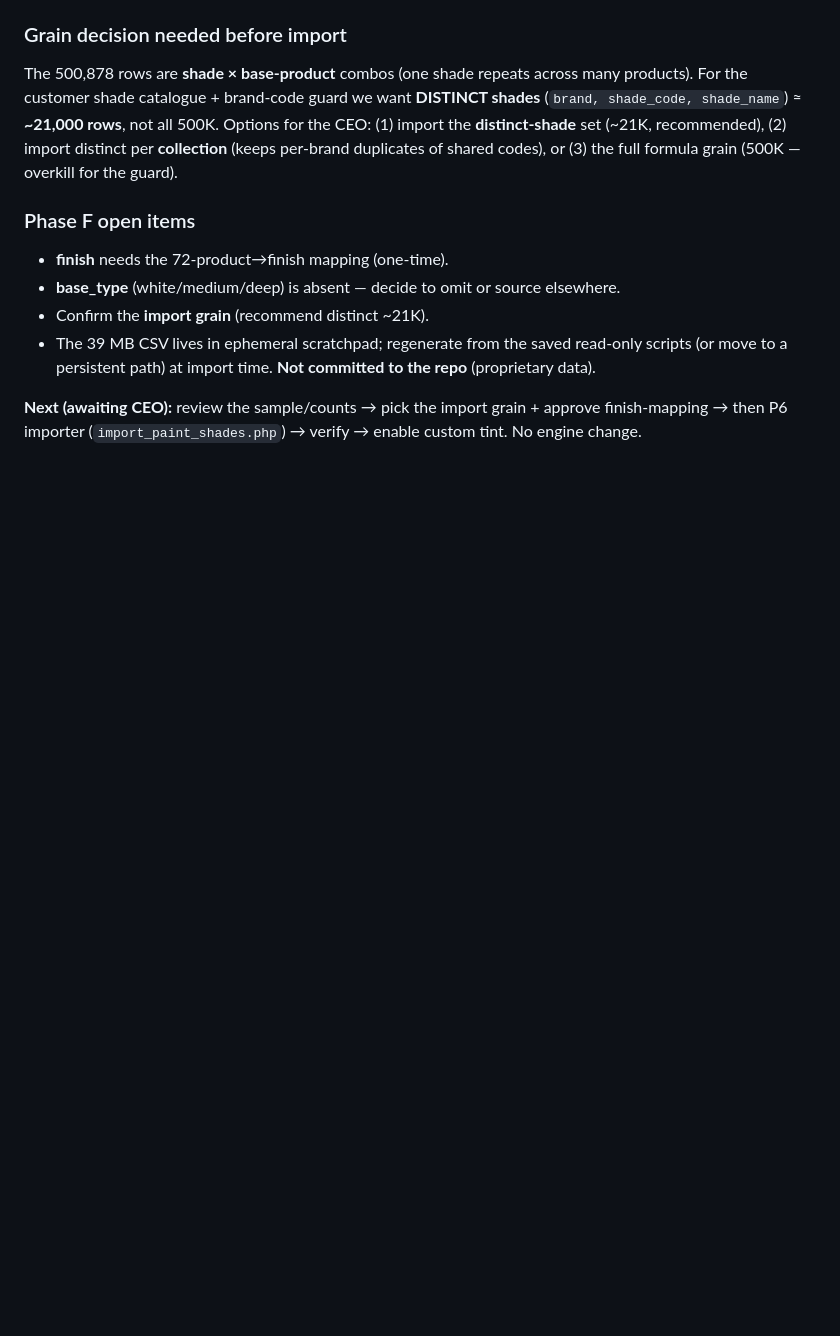
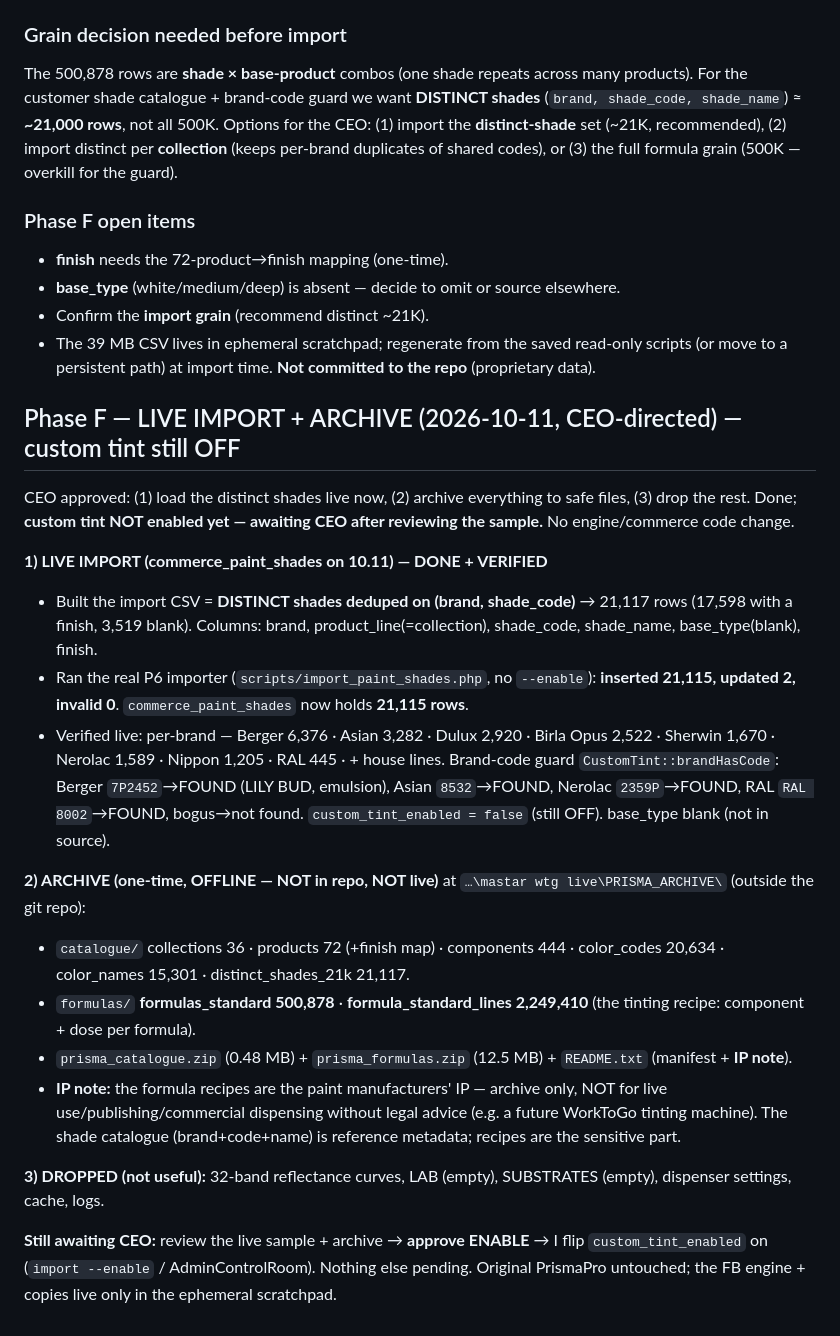
Before and after one commit to akk611745-wq/worktogo, a Markdown page: system-brain/CATEGORIES/prisma-data-forensics.md, the part around the change. Drawn GitHub-style; blank space fills up the shorter version.

Commit message:
docs(prisma): Phase F live import (21,115 shades) + offline archive; tint OFF
LIVE: loaded 21,117 DISTINCT shades (dedup on brand|code) into
commerce_paint_shades via the P6 importer (no --enable): inserted 21,115,
updated 2, invalid 0. Verified — per-brand sane (Berger 6376, Asian 3282,
Dulux 2920, Birla 2522, Sherwin 1670, Nerolac 1589, Nippon 1205, RAL 445…),
brand-code guard works (Berger 7P2452→LILY BUD; bogus→not found), base_type
blank, custom_tint_enabled still FALSE.

ARCHIVE (offline, NOT in repo, outside the worktree): full catalogue +
formulas_standard (500,878) + formula_standard_lines (2,249,410) as CSV in
PRISMA_ARCHIVE/ with README + IP note (recipes are manufacturer IP, archive
only). Dropped reflectance/LAB/substrates/dispenser/cache/logs.

Awaiting CEO review of the sample → then ENABLE. Original PrismaPro
untouched; FB engine + copies only in ephemeral scratchpad. No engine change.

Co-Authored-By: Claude Opus 4.8 <noreply@anthropic.com>

```diff
--- a/system-brain/CATEGORIES/prisma-data-forensics.md
+++ b/system-brain/CATEGORIES/prisma-data-forensics.md
@@ -122,4 +122,20 @@ The 500,878 rows are **shade × base-product** combos (one shade repeats across
 - Confirm the **import grain** (recommend distinct ~21K).
 - The 39 MB CSV lives in ephemeral scratchpad; regenerate from the saved read-only scripts (or move to a persistent path) at import time. **Not committed to the repo** (proprietary data).
 
-**Next (awaiting CEO):** review the sample/counts → pick the import grain + approve finish-mapping → then P6 importer (`import_paint_shades.php`) → verify → enable custom tint. No engine change.
+## Phase F — LIVE IMPORT + ARCHIVE (2026-10-11, CEO-directed) — custom tint still OFF
+CEO approved: (1) load the distinct shades live now, (2) archive everything to safe files, (3) drop the rest. Done; **custom tint NOT enabled yet — awaiting CEO after reviewing the sample.** No engine/commerce code change.
+
+**1) LIVE IMPORT (commerce_paint_shades on 10.11) — DONE + VERIFIED**
+- Built the import CSV = **DISTINCT shades deduped on (brand, shade_code)** → 21,117 rows (17,598 with a finish, 3,519 blank). Columns: brand, product_line(=collection), shade_code, shade_name, base_type(blank), finish.
+- Ran the real P6 importer (`scripts/import_paint_shades.php`, no `--enable`): **inserted 21,115, updated 2, invalid 0**. `commerce_paint_shades` now holds **21,115 rows**.
+- Verified live: per-brand — Berger 6,376 · Asian 3,282 · Dulux 2,920 · Birla Opus 2,522 · Sherwin 1,670 · Nerolac 1,589 · Nippon 1,205 · RAL 445 · + house lines. Brand-code guard `CustomTint::brandHasCode`: Berger `7P2452`→FOUND (LILY BUD, emulsion), Asian `8532`→FOUND, Nerolac `2359P`→FOUND, RAL `RAL 8002`→FOUND, bogus→not found. `custom_tint_enabled = false` (still OFF). base_type blank (not in source).
+
+**2) ARCHIVE (one-time, OFFLINE — NOT in repo, NOT live)** at `…\mastar wtg live\PRISMA_ARCHIVE\` (outside the git repo):
+- `catalogue/` collections 36 · products 72 (+finish map) · components 444 · color_codes 20,634 · color_names 15,301 · distinct_shades_21k 21,117.
+- `formulas/` **formulas_standard 500,878** · **formula_standard_lines 2,249,410** (the tinting recipe: component + dose per formula).
+- `prisma_catalogue.zip` (0.48 MB) + `prisma_formulas.zip` (12.5 MB) + `README.txt` (manifest + **IP note**).
+- **IP note:** the formula recipes are the paint manufacturers' IP — archive only, NOT for live use/publishing/commercial dispensing without legal advice (e.g. a future WorkToGo tinting machine). The shade catalogue (brand+code+name) is reference metadata; recipes are the sensitive part.
+
+**3) DROPPED (not useful):** 32-band reflectance curves, LAB (empty), SUBSTRATES (empty), dispenser settings, cache, logs.
+
+**Still awaiting CEO:** review the live sample + archive → **approve ENABLE** → I flip `custom_tint_enabled` on (`import --enable` / AdminControlRoom). Nothing else pending. Original PrismaPro untouched; the FB engine + copies live only in the ephemeral scratchpad.
```
